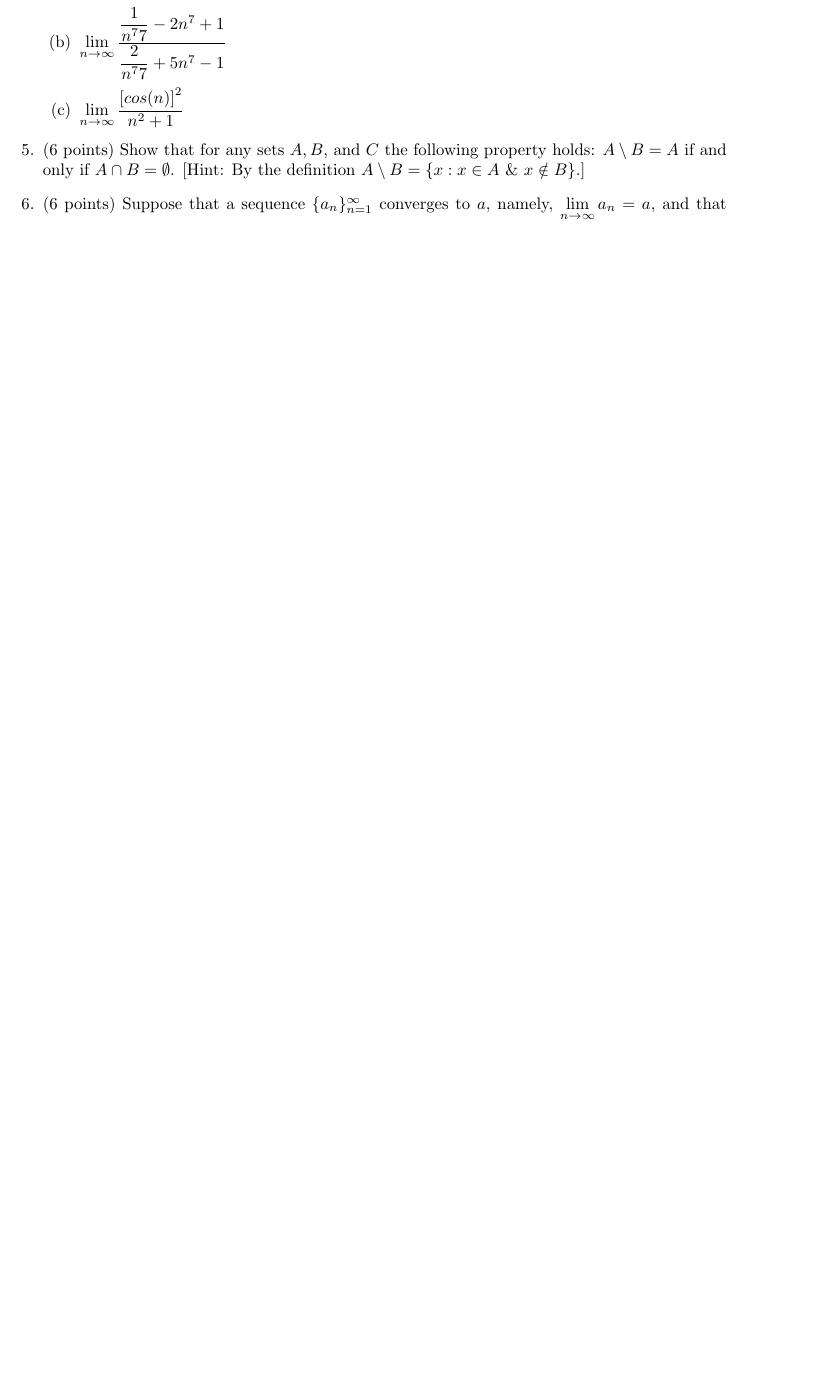
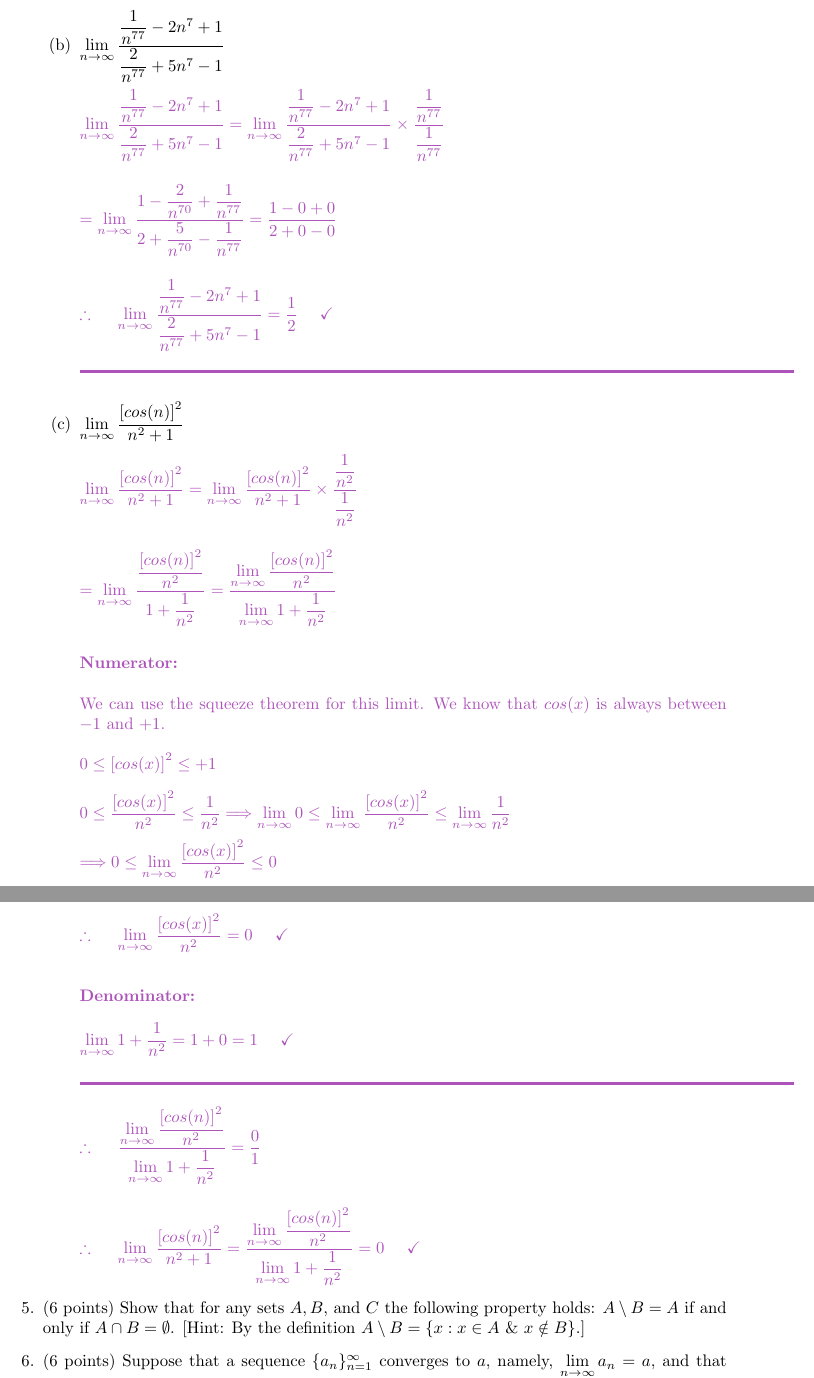
Before and after one commit to Behnam4/MAT-371, a LaTeX document (quiz1.tex): part of page 3 of 4 before the commit and two parts of pages 4 and 5 of 5 after it, the two joined at a grey line, cut so that both start at the same text, the shorter picture padded with empty space. Compiled offline with pdfLaTeX.

Commit message:
Solution #4

```diff
--- a/quiz1.tex
+++ b/quiz1.tex
@@ -164 +184,2 @@
 
+      \item $\lim\limits_{n\to\infty} \dfrac{\dfrac{1}{n^{77}}-2n^7+1}{\dfrac{2}{n^{77}}+5n^7-1}$
@@ -166,16 +186,80 @@
 
-
-      \item $\lim\limits_{n\to\infty} \dfrac{\dfrac{1}{n^77}-2n^7+1}{\dfrac{2}{n^77}+5n^7-1}$
-
-        % \textcolor{hwColor}{
-
-        % }
+        \textcolor{hwColor}{
+          \\
+          $
+            \lim\limits_{n\to\infty} \dfrac{\dfrac{1}{n^{77}}-2n^7+1}{\dfrac{2}{n^{77}}+5n^7-1}
+            =\lim\limits_{n\to\infty} \dfrac{\dfrac{1}{n^{77}}-2n^7+1}{\dfrac{2}{n^{77}}+5n^7-1} \times \dfrac{\dfrac{1}{n^{77}}}{\dfrac{1}{n^{77}}}
+            \\
+            \\
+            \\
+            =\lim\limits_{n\to\infty} \dfrac{1-\dfrac{2}{n^{70}}+\dfrac{1}{n^{77}}}{2+\dfrac{5}{n^{70}}-\dfrac{1}{n^{77}}}=\dfrac{1-0+0}{2+0-0}
+            \\
+            \\
+            \\
+            \therefore ~~~~ \lim\limits_{n\to\infty} \dfrac{\dfrac{1}{n^{77}}-2n^7+1}{\dfrac{2}{n^{77}}+5n^7-1}=\dfrac{1}{2} ~~~~ \checkmark
+          $
+          \\
+          \\
+          \rule{15cm}{2pt}
+        }
 
       \item $\lim\limits_{n\to\infty} \dfrac{\left[cos(n)\right]^2}{n^2+1}$
 
-        % \textcolor{hwColor}{
-
-        % }
+        \textcolor{hwColor}{
+          \\
+          $
+            \lim\limits_{n\to\infty} \dfrac{\left[cos(n)\right]^2}{n^2+1}=\lim\limits_{n\to\infty} \dfrac{\left[cos(n)\right]^2}{n^2+1} \times \dfrac{\dfrac{1}{n^2}}{\dfrac{1}{n^2}}
+            \\
+            \\
+            \\
+            =\lim\limits_{n\to\infty} \dfrac{\dfrac{\left[cos(n)\right]^2}{n^2}}{1+\dfrac{1}{n^2}}
+            =\dfrac{\lim\limits_{n\to\infty} \dfrac{\left[cos(n)\right]^2}{n^2}}{\lim\limits_{n\to\infty} 1+\dfrac{1}{n^2}}
+          $
+          \\
+          \\
+          \\
+          \textbf{Numerator:}
+          \\
+          \\
+          We can use the squeeze theorem for this limit. We know that $cos(x)$ is always between $-1$ and $+1$.
+          \\
+          \\
+          $
+            0 \leq \left[cos(x)\right]^2 \leq +1
+            \\
+            \\
+            0 \leq \dfrac{\left[cos(x)\right]^2}{n^2} \leq \dfrac{1}{n^2}
+            \Longrightarrow \lim\limits_{n\to\infty} 0 \leq \lim\limits_{n\to\infty} \dfrac{\left[cos(x)\right]^2}{n^2} \leq \lim\limits_{n\to\infty} \dfrac{1}{n^2}
+            \\
+            \\
+            \Longrightarrow 0 \leq \lim\limits_{n\to\infty} \dfrac{\left[cos(x)\right]^2}{n^2} \leq 0
+            \\
+            \\
+            \\
+            \therefore ~~~~ \lim\limits_{n\to\infty} \dfrac{\left[cos(x)\right]^2}{n^2}=0 ~~~~ \checkmark
+            \\
+          $
+          \\
+          \\
+          \textbf{Denominator:}
+          \\
+          \\
+          $
+            \lim\limits_{n\to\infty} 1+\dfrac{1}{n^2}=1+0=1 ~~~~ \checkmark
+            \\
+            \\
+            \rule{15cm}{2pt}
+          $
+          \\
+          \\
+          $
+            \therefore ~~~~ \dfrac{\lim\limits_{n\to\infty} \dfrac{\left[cos(n)\right]^2}{n^2}}{\lim\limits_{n\to\infty} 1+\dfrac{1}{n^2}}=\dfrac{0}{1}
+            \\
+            \\
+            \\
+            \therefore ~~~~ \lim\limits_{n\to\infty} \dfrac{\left[cos(n)\right]^2}{n^2+1}=\dfrac{\lim\limits_{n\to\infty} \dfrac{\left[cos(n)\right]^2}{n^2}}{\lim\limits_{n\to\infty} 1+\dfrac{1}{n^2}}=0 ~~~~ \checkmark
+          $
+        }
 
     \end{enumerate}
 
```
Also changed, not shown: quiz1.tex (29 more changed lines).
